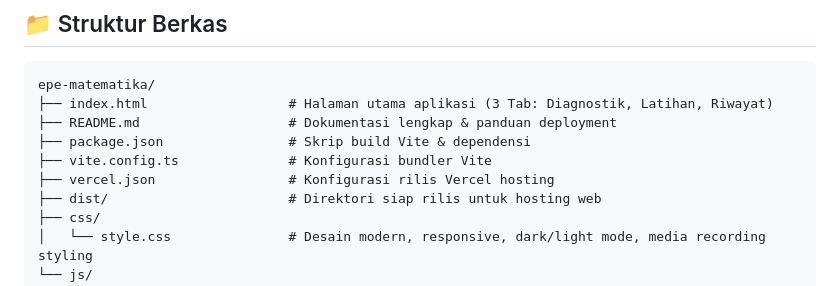
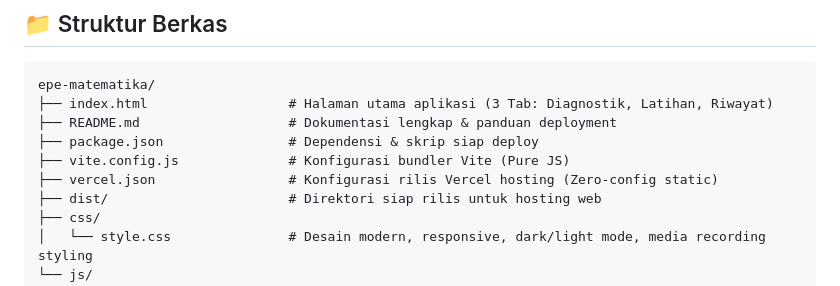
Before and after one commit to rawriden-max/epe-matematika-engine-2-, a Markdown page: README.md, the part around the change. Rendered like a GitHub page.

```diff
--- a/README.md
+++ b/README.md
@@ -80,9 +80,9 @@ Proyek ini telah dikonfigurasi 100% kompatibel dengan hosting Vercel.
 epe-matematika/
 ├── index.html                  # Halaman utama aplikasi (3 Tab: Diagnostik, Latihan, Riwayat)
 ├── README.md                   # Dokumentasi lengkap & panduan deployment
-├── package.json                # Skrip build Vite & dependensi
-├── vite.config.ts              # Konfigurasi bundler Vite
-├── vercel.json                 # Konfigurasi rilis Vercel hosting
+├── package.json                # Dependensi & skrip siap deploy
+├── vite.config.js              # Konfigurasi bundler Vite (Pure JS)
+├── vercel.json                 # Konfigurasi rilis Vercel hosting (Zero-config static)
 ├── dist/                       # Direktori siap rilis untuk hosting web
 ├── css/
 │   └── style.css               # Desain modern, responsive, dark/light mode, media recording styling
```
